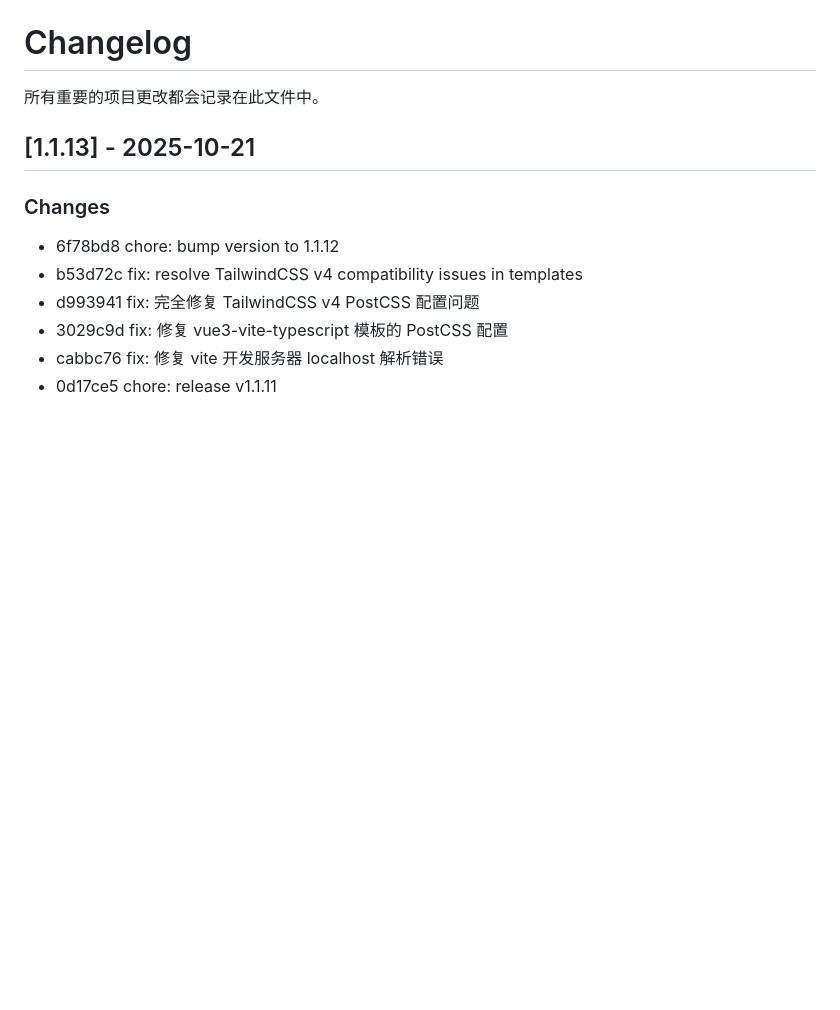
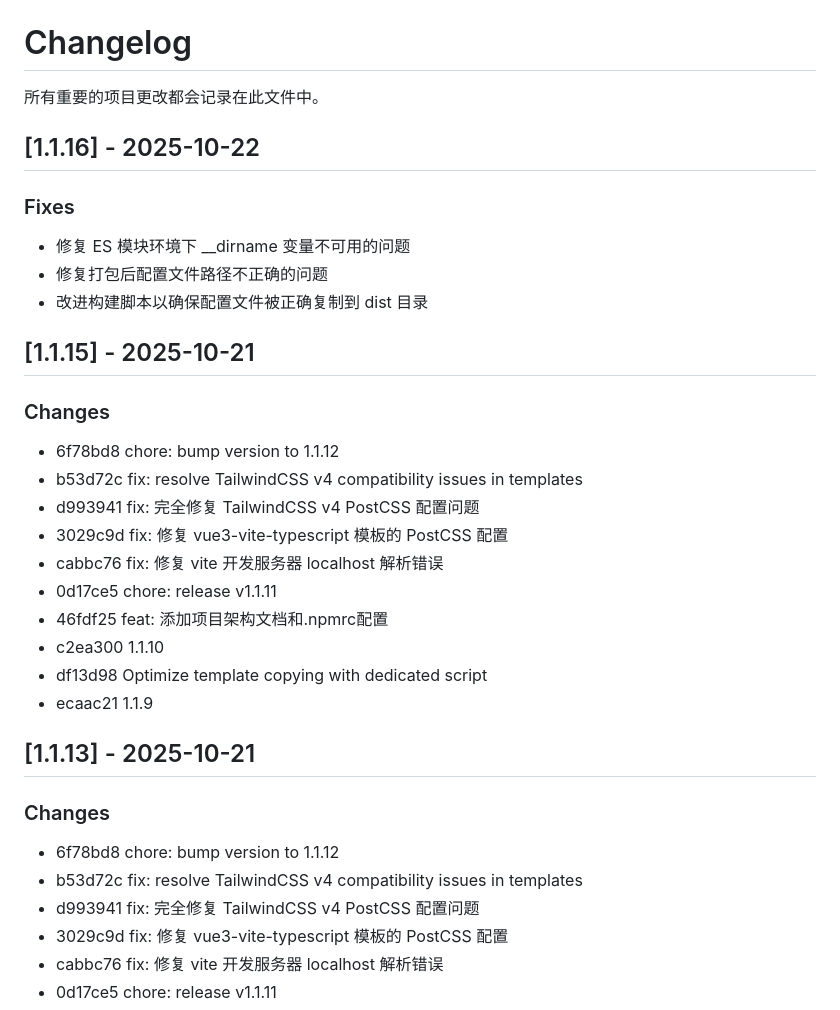
Before and after one commit to chuxiaoguo/scaffold-mcp-server, a Markdown page: CHANGELOG.md, the part around the change. Drawn GitHub-style; blank space fills up the shorter version.

Commit message:
docs: 更新 CHANGELOG.md 添加本次修复的变更记录

```diff
--- a/CHANGELOG.md
+++ b/CHANGELOG.md
@@ -1,6 +1,27 @@
 # Changelog
 
 所有重要的项目更改都会记录在此文件中。
+
+## [1.1.16] - 2025-10-22
+
+### Fixes
+- 修复 ES 模块环境下 __dirname 变量不可用的问题
+- 修复打包后配置文件路径不正确的问题
+- 改进构建脚本以确保配置文件被正确复制到 dist 目录
+
+## [1.1.15] - 2025-10-21
+
+### Changes
+- 6f78bd8 chore: bump version to 1.1.12
+- b53d72c fix: resolve TailwindCSS v4 compatibility issues in templates
+- d993941 fix: 完全修复 TailwindCSS v4 PostCSS 配置问题
+- 3029c9d fix: 修复 vue3-vite-typescript 模板的 PostCSS 配置
+- cabbc76 fix: 修复 vite 开发服务器 localhost 解析错误
+- 0d17ce5 chore: release v1.1.11
+- 46fdf25 feat: 添加项目架构文档和.npmrc配置
+- c2ea300 1.1.10
+- df13d98 Optimize template copying with dedicated script
+- ecaac21 1.1.9
 
 ## [1.1.13] - 2025-10-21
 
```
